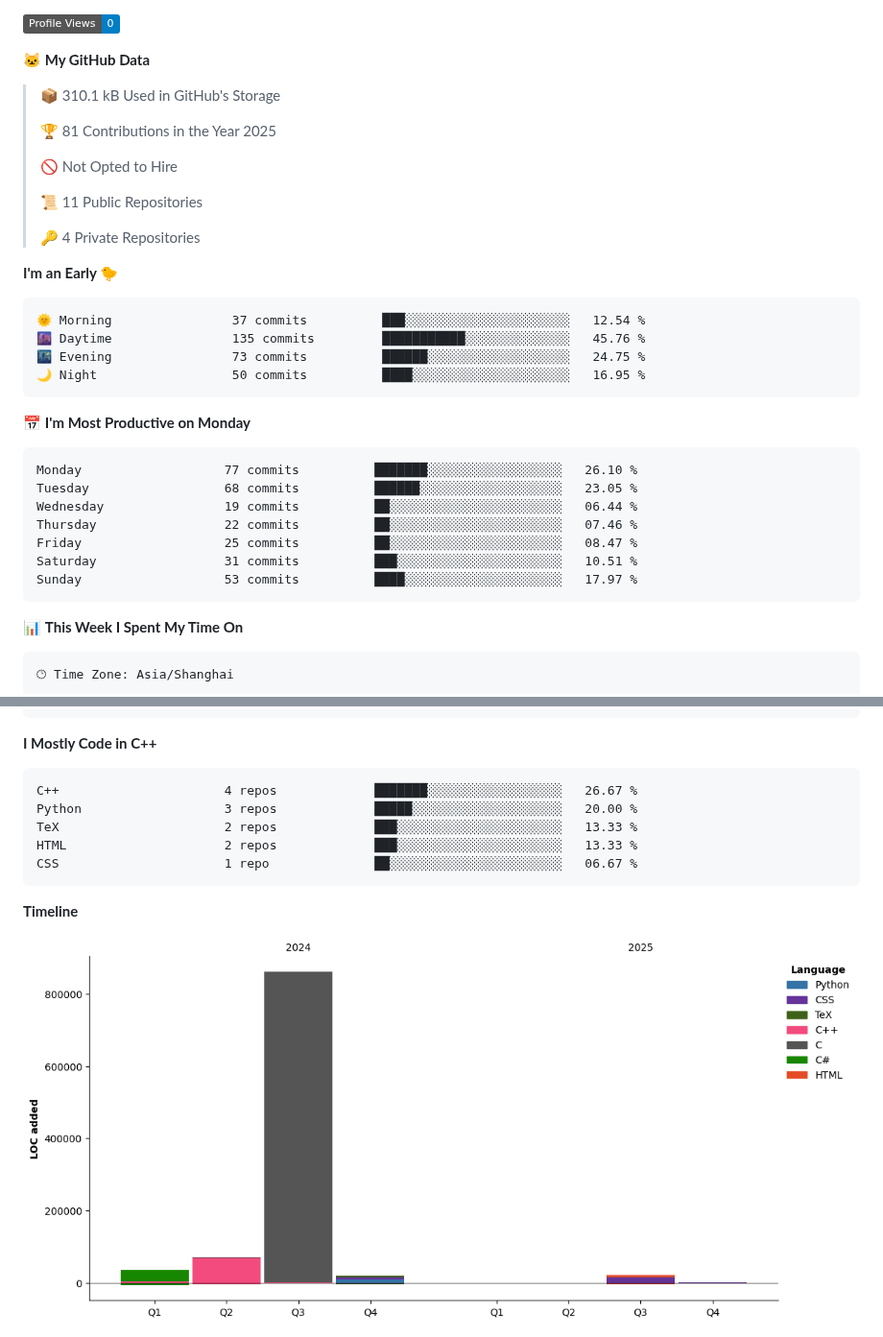
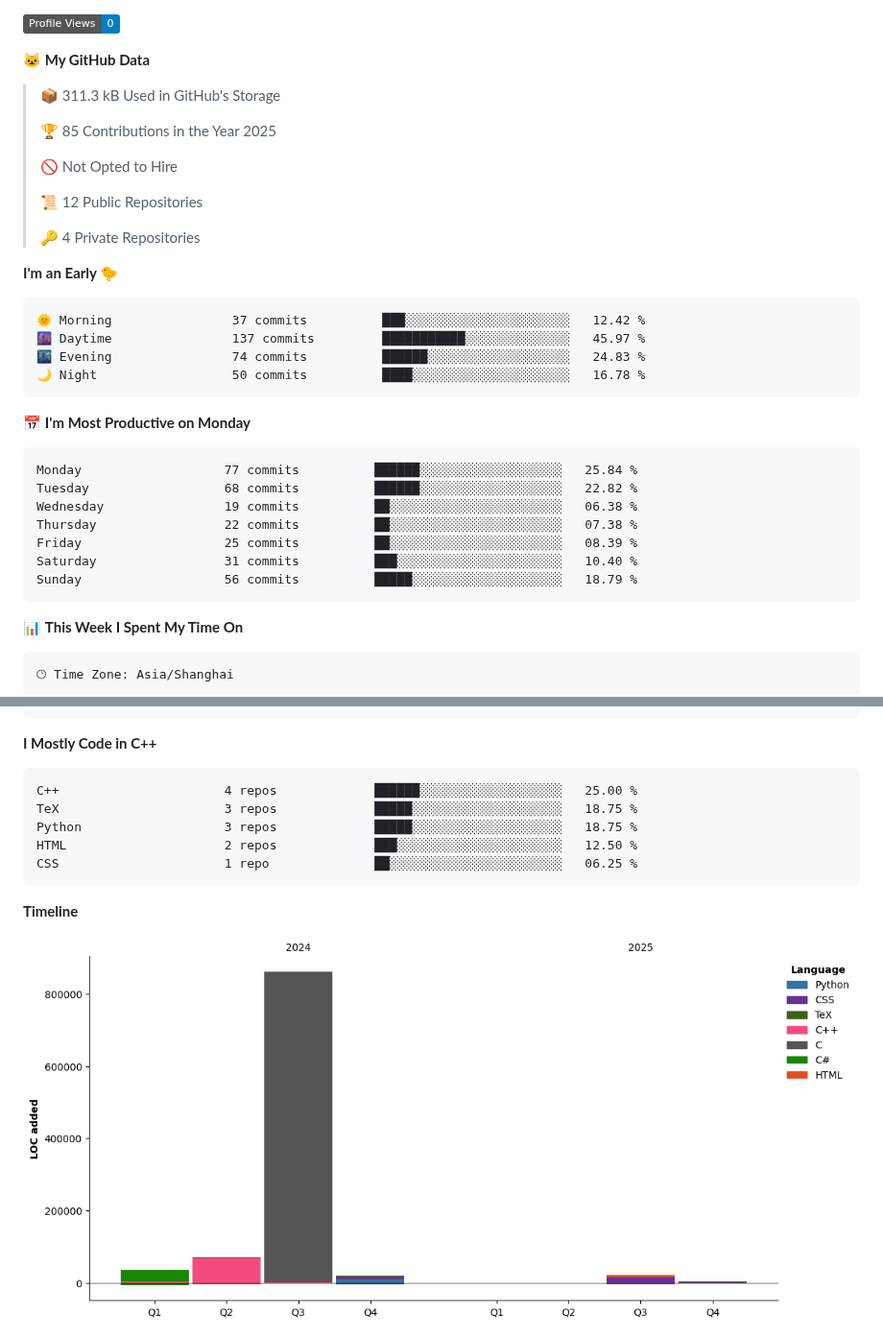
Before and after one commit to CBDT-JWT/CBDT-JWT, a Markdown page: README.md, 2 parts joined by grey strips. Shown at 96% size. GitHub-like rendering; pictures changed too: assets/bar_graph.png; badges without logos.

Commit message:
Updated with Dev Metrics

````diff
--- a/README.md
+++ b/README.md
@@ -6,34 +6,34 @@ Hi! Im a under-grat @ dept.EE, Tsinghua Univ.
 
 **🐱 My GitHub Data**
 
-> 📦 310.1 kB Used in GitHub's Storage
+> 📦 311.3 kB Used in GitHub's Storage
  >
-> 🏆 81 Contributions in the Year 2025
+> 🏆 85 Contributions in the Year 2025
  >
 > 🚫 Not Opted to Hire
  >
-> 📜 11 Public Repositories
+> 📜 12 Public Repositories
  >
 > 🔑 4 Private Repositories
  >
 **I'm an Early 🐤**
 
 ```text
-🌞 Morning                37 commits          ███░░░░░░░░░░░░░░░░░░░░░░   12.54 %
-🌆 Daytime                135 commits         ███████████░░░░░░░░░░░░░░   45.76 %
-🌃 Evening                73 commits          ██████░░░░░░░░░░░░░░░░░░░   24.75 %
-🌙 Night                  50 commits          ████░░░░░░░░░░░░░░░░░░░░░   16.95 %
+🌞 Morning                37 commits          ███░░░░░░░░░░░░░░░░░░░░░░   12.42 %
+🌆 Daytime                137 commits         ███████████░░░░░░░░░░░░░░   45.97 %
+🌃 Evening                74 commits          ██████░░░░░░░░░░░░░░░░░░░   24.83 %
+🌙 Night                  50 commits          ████░░░░░░░░░░░░░░░░░░░░░   16.78 %
 ```
 📅 **I'm Most Productive on Monday**
 
 ```text
-Monday                   77 commits          ███████░░░░░░░░░░░░░░░░░░   26.10 %
-Tuesday                  68 commits          ██████░░░░░░░░░░░░░░░░░░░   23.05 %
-Wednesday                19 commits          ██░░░░░░░░░░░░░░░░░░░░░░░   06.44 %
-Thursday                 22 commits          ██░░░░░░░░░░░░░░░░░░░░░░░   07.46 %
-Friday                   25 commits          ██░░░░░░░░░░░░░░░░░░░░░░░   08.47 %
-Saturday                 31 commits          ███░░░░░░░░░░░░░░░░░░░░░░   10.51 %
-Sunday                   53 commits          ████░░░░░░░░░░░░░░░░░░░░░   17.97 %
+Monday                   77 commits          ██████░░░░░░░░░░░░░░░░░░░   25.84 %
+Tuesday                  68 commits          ██████░░░░░░░░░░░░░░░░░░░   22.82 %
+Wednesday                19 commits          ██░░░░░░░░░░░░░░░░░░░░░░░   06.38 %
+Thursday                 22 commits          ██░░░░░░░░░░░░░░░░░░░░░░░   07.38 %
+Friday                   25 commits          ██░░░░░░░░░░░░░░░░░░░░░░░   08.39 %
+Saturday                 31 commits          ███░░░░░░░░░░░░░░░░░░░░░░   10.40 %
+Sunday                   56 commits          █████░░░░░░░░░░░░░░░░░░░░   18.79 %
 ```
 
 
@@ -58,11 +58,11 @@ No Activity Tracked This Week
 **I Mostly Code in C++**
 
 ```text
-C++                      4 repos             ███████░░░░░░░░░░░░░░░░░░   26.67 %
-Python                   3 repos             █████░░░░░░░░░░░░░░░░░░░░   20.00 %
-TeX                      2 repos             ███░░░░░░░░░░░░░░░░░░░░░░   13.33 %
-HTML                     2 repos             ███░░░░░░░░░░░░░░░░░░░░░░   13.33 %
-CSS                      1 repo              ██░░░░░░░░░░░░░░░░░░░░░░░   06.67 %
+C++                      4 repos             ██████░░░░░░░░░░░░░░░░░░░   25.00 %
+TeX                      3 repos             █████░░░░░░░░░░░░░░░░░░░░   18.75 %
+Python                   3 repos             █████░░░░░░░░░░░░░░░░░░░░   18.75 %
+HTML                     2 repos             ███░░░░░░░░░░░░░░░░░░░░░░   12.50 %
+CSS                      1 repo              ██░░░░░░░░░░░░░░░░░░░░░░░   06.25 %
 ```
 
 
````
Also changed, not shown: other parts of README.md (+1 -1 lines).
